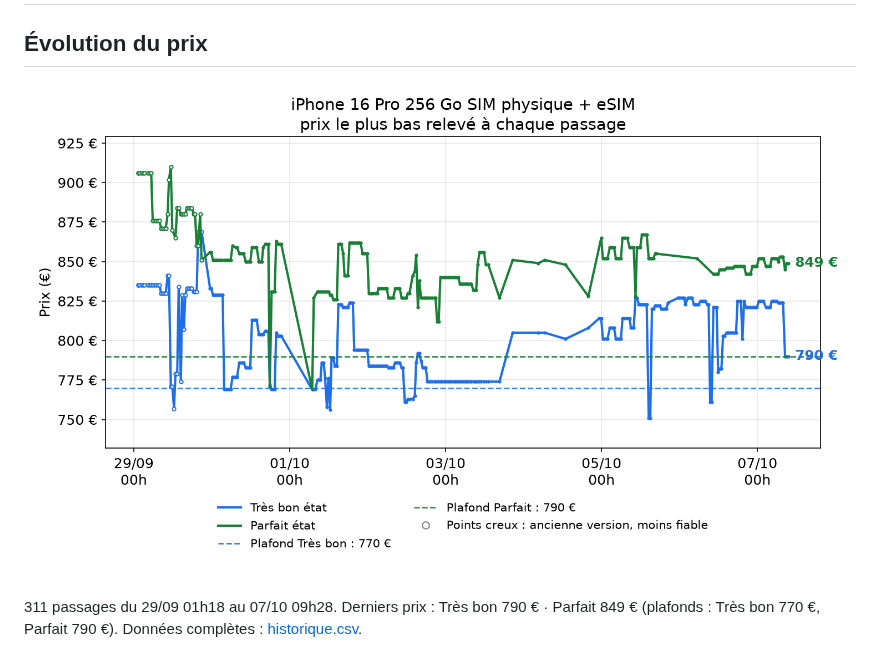
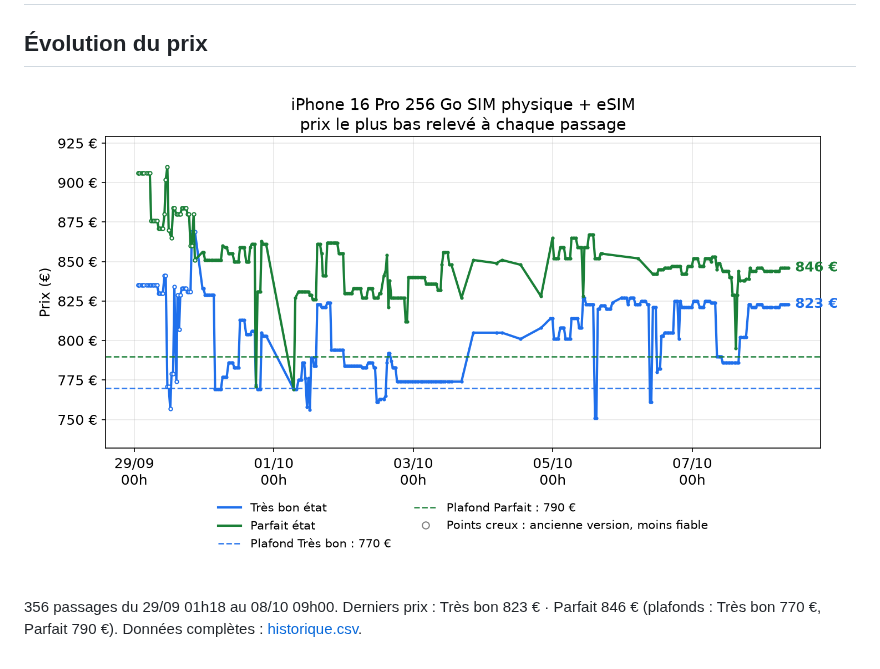
Before and after one commit to al37hajj/veille-backmarket, a Markdown page: README.md, the part around the change. Drawn GitHub-style; pictures changed too: historique.png.

Commit message:
Relevé de prix du 08/10 09h00

```diff
--- a/README.md
+++ b/README.md
@@ -5,5 +5,5 @@
 
 ![Évolution du prix](historique.png)
 
-311 passages du 29/09 01h18 au 07/10 09h28. Derniers prix : Très bon 790 € · Parfait 849 € (plafonds : Très bon 770 €, Parfait 790 €). Données complètes : [historique.csv](historique.csv).
+356 passages du 29/09 01h18 au 08/10 09h00. Derniers prix : Très bon 823 € · Parfait 846 € (plafonds : Très bon 770 €, Parfait 790 €). Données complètes : [historique.csv](historique.csv).
 <!-- veille:fin -->
```
Also changed, not shown: 1 other file.
